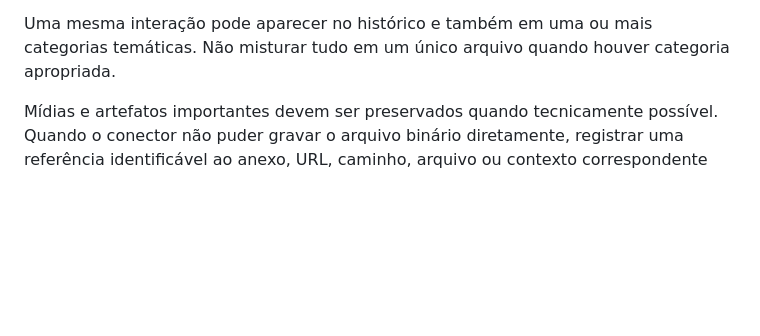
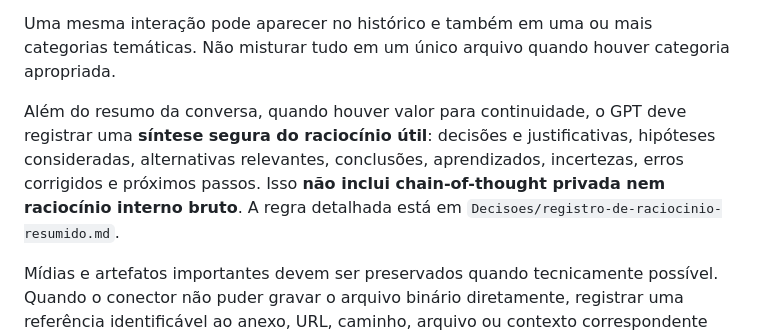
Before and after one commit to AnderHonorato/Mem-rias-IA---Infinity, a Markdown page: GPT/README.md, the part around the change. Rendered like a GitHub page; blank space fills up the shorter version.

Commit message:
docs(gpt): registrar síntese segura de raciocínio

```diff
--- a/GPT/README.md
+++ b/GPT/README.md
@@ -20,6 +20,8 @@ Além do histórico cronológico, quando a interação gerar memória classific
 
 Uma mesma interação pode aparecer no histórico e também em uma ou mais categorias temáticas. Não misturar tudo em um único arquivo quando houver categoria apropriada.
 
+Além do resumo da conversa, quando houver valor para continuidade, o GPT deve registrar uma **síntese segura do raciocínio útil**: decisões e justificativas, hipóteses consideradas, alternativas relevantes, conclusões, aprendizados, incertezas, erros corrigidos e próximos passos. Isso **não inclui chain-of-thought privada nem raciocínio interno bruto**. A regra detalhada está em `Decisoes/registro-de-raciocinio-resumido.md`.
+
 Mídias e artefatos importantes devem ser preservados quando tecnicamente possível. Quando o conector não puder gravar o arquivo binário diretamente, registrar uma referência identificável ao anexo, URL, caminho, arquivo ou contexto correspondente em `Artefatos/`.
 
 A regra permanente detalhada está em `Decisoes/registro-continuo-de-interacoes.md`.
```
